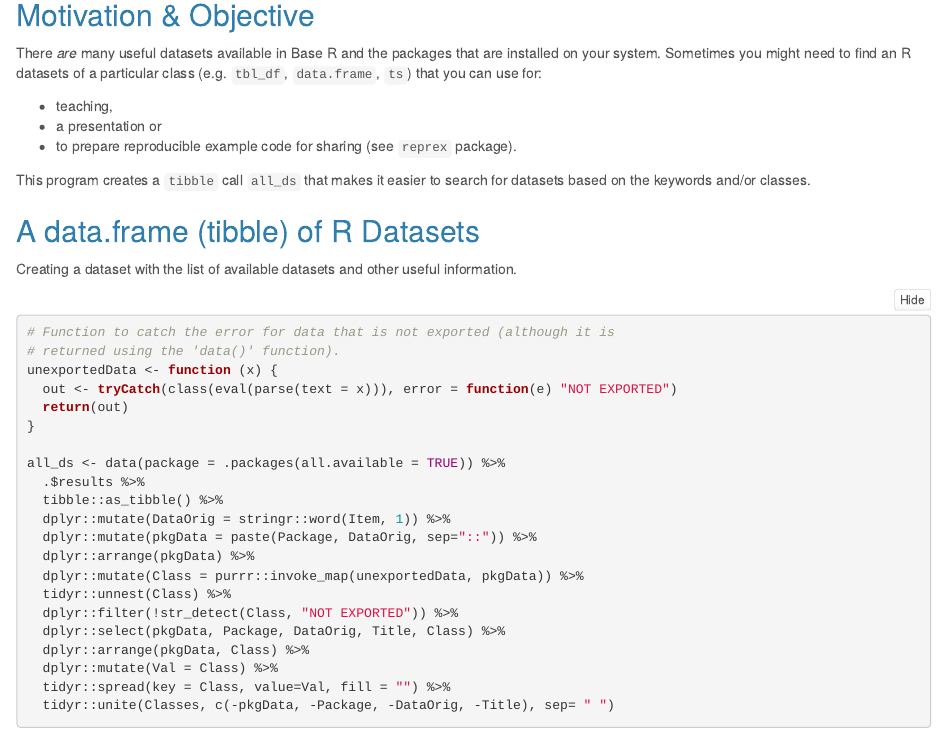
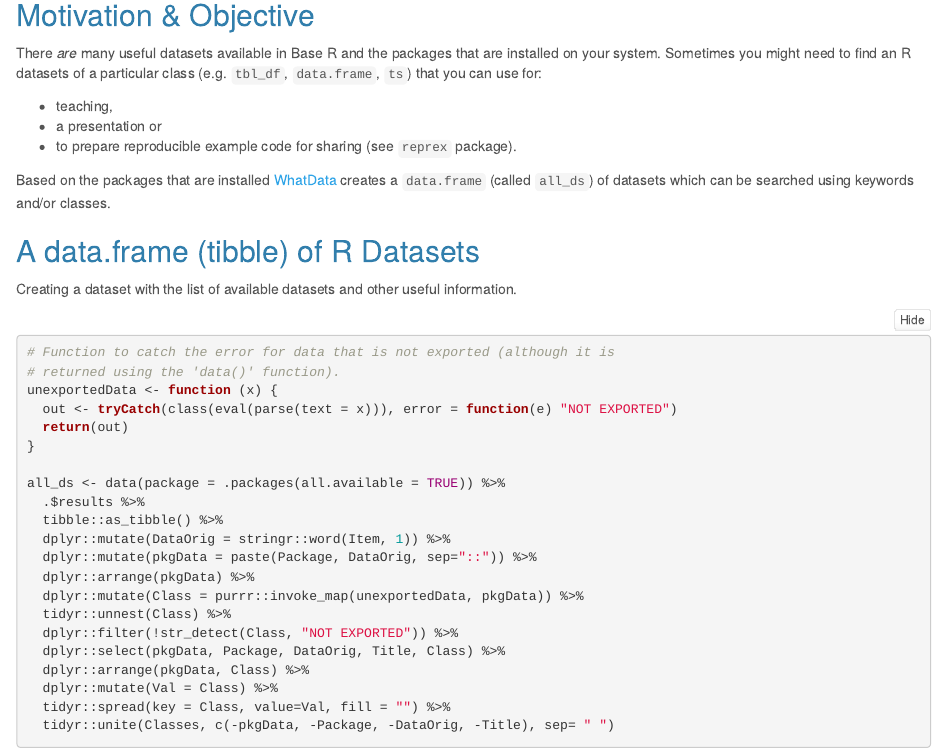
Before and after one commit to saghirb/WhatData, an R Markdown document (WhatData.Rmd): the page in a window 1100 px wide, from 230 px down. The pictures show the output file WhatData.html that the author committed with the source, opened offline.

Commit message:
Updated WhatData descriptionin README and Rmd.

```diff
--- a/WhatData.Rmd
+++ b/WhatData.Rmd
@@ -30,8 +30,8 @@ your system. Sometimes you might need to find an R datasets of a particular clas
 * a presentation or
 * to prepare reproducible example code for sharing (see `reprex` package).
 
-This program creates a `tibble` call `all_ds` that makes it easier to search for datasets
-based on the keywords and/or classes.
+Based on the packages that are installed [WhatData](https://github.com/saghirb/WhatData) creates
+a `data.frame` (called `all_ds`) of datasets which can be searched using keywords and/or classes.
 
 ## A data.frame (tibble) of R Datasets
 
```
Also changed, not shown: README.md, WhatData.html.
